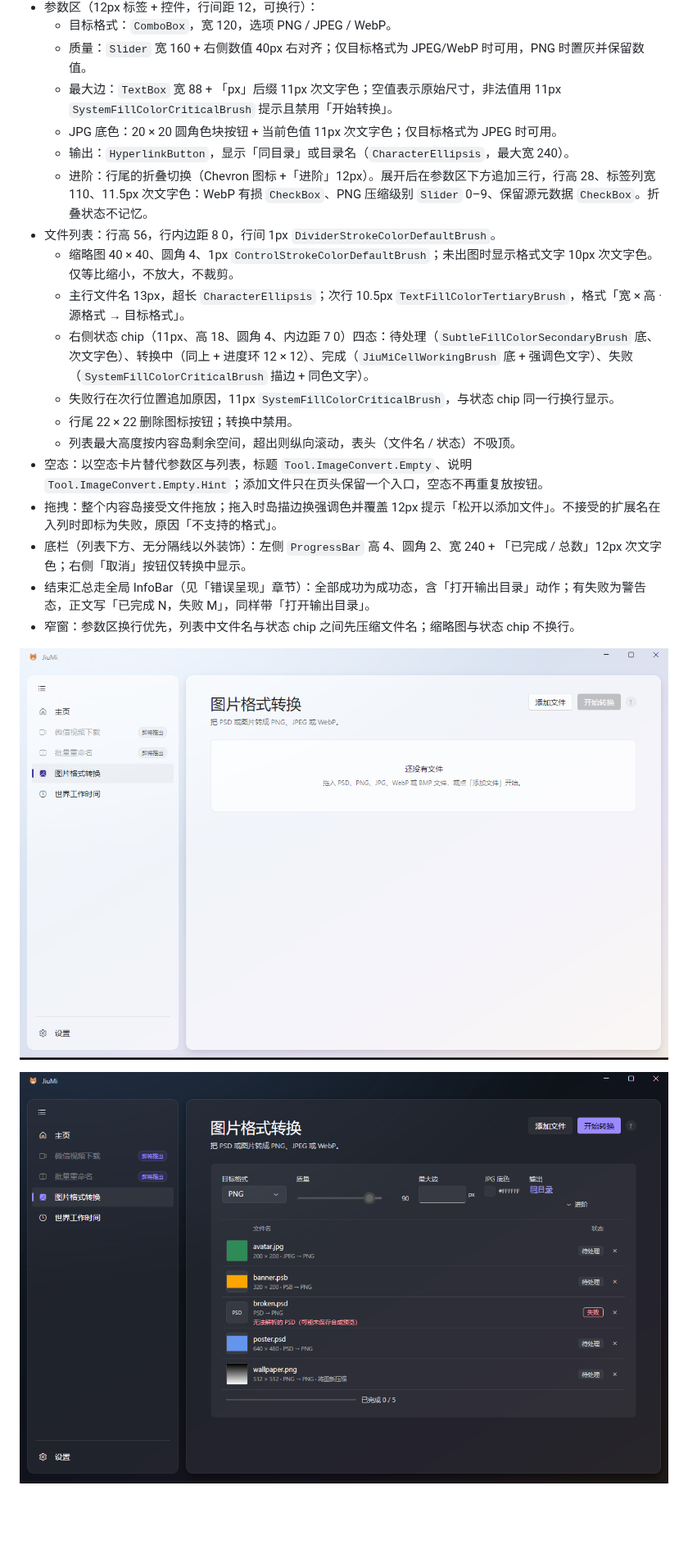
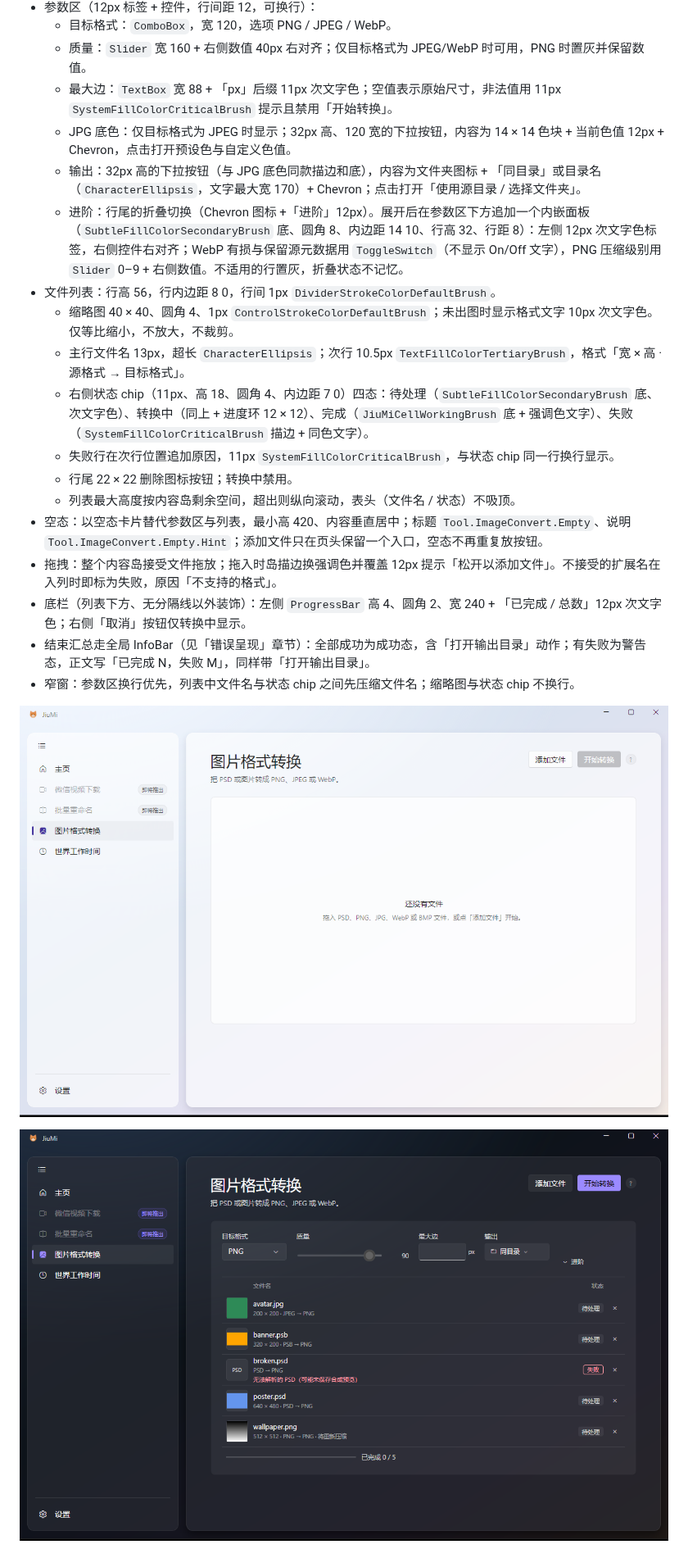
Before and after one commit to ZLiLiang/JiuMi, a Markdown page: docs/ui-spec.md, the part around the change. Shown at 82% size. GitHub-like rendering; pictures changed too: docs/images/image-convert-dark.png, docs/images/image-convert-light.png; blank space fills up the shorter version.

```diff
--- a/docs/ui-spec.md
+++ b/docs/ui-spec.md
@@ -229,9 +229,9 @@ JiuMi 应用外壳的视觉与交互规格。跨模块的结构规则见 [`docs/
   - 目标格式：`ComboBox`，宽 120，选项 PNG / JPEG / WebP。
   - 质量：`Slider` 宽 160 + 右侧数值 40px 右对齐；仅目标格式为 JPEG/WebP 时可用，PNG 时置灰并保留数值。
   - 最大边：`TextBox` 宽 88 + 「px」后缀 11px 次文字色；空值表示原始尺寸，非法值用 11px `SystemFillColorCriticalBrush` 提示且禁用「开始转换」。
-  - JPG 底色：20 × 20 圆角色块按钮 + 当前色值 11px 次文字色；仅目标格式为 JPEG 时可用。
-  - 输出：`HyperlinkButton`，显示「同目录」或目录名（`CharacterEllipsis`，最大宽 240）。
-  - 进阶：行尾的折叠切换（Chevron 图标 +「进阶」12px）。展开后在参数区下方追加三行，行高 28、标签列宽 110、11.5px 次文字色：WebP 有损 `CheckBox`、PNG 压缩级别 `Slider` 0–9、保留源元数据 `CheckBox`。折叠状态不记忆。
+  - JPG 底色：仅目标格式为 JPEG 时显示；32px 高、120 宽的下拉按钮，内容为 14 × 14 色块 + 当前色值 12px + Chevron，点击打开预设色与自定义色值。
+  - 输出：32px 高的下拉按钮（与 JPG 底色同款描边和底），内容为文件夹图标 + 「同目录」或目录名（`CharacterEllipsis`，文字最大宽 170）+ Chevron；点击打开「使用源目录 / 选择文件夹」。
+  - 进阶：行尾的折叠切换（Chevron 图标 +「进阶」12px）。展开后在参数区下方追加一个内嵌面板（`SubtleFillColorSecondaryBrush` 底、圆角 8、内边距 14 10、行高 32、行距 8）：左侧 12px 次文字色标签，右侧控件右对齐；WebP 有损与保留源元数据用 `ToggleSwitch`（不显示 On/Off 文字），PNG 压缩级别用 `Slider` 0–9 + 右侧数值。不适用的行置灰，折叠状态不记忆。
 - 文件列表：行高 56，行内边距 8 0，行间 1px `DividerStrokeColorDefaultBrush`。
   - 缩略图 40 × 40、圆角 4、1px `ControlStrokeColorDefaultBrush`；未出图时显示格式文字 10px 次文字色。仅等比缩小，不放大，不裁剪。
   - 主行文件名 13px，超长 `CharacterEllipsis`；次行 10.5px `TextFillColorTertiaryBrush`，格式「宽 × 高 · 源格式 → 目标格式」。
@@ -239,7 +239,7 @@ JiuMi 应用外壳的视觉与交互规格。跨模块的结构规则见 [`docs/
   - 失败行在次行位置追加原因，11px `SystemFillColorCriticalBrush`，与状态 chip 同一行换行显示。
   - 行尾 22 × 22 删除图标按钮；转换中禁用。
   - 列表最大高度按内容岛剩余空间，超出则纵向滚动，表头（文件名 / 状态）不吸顶。
-- 空态：以空态卡片替代参数区与列表，标题 `Tool.ImageConvert.Empty`、说明 `Tool.ImageConvert.Empty.Hint`；添加文件只在页头保留一个入口，空态不再重复放按钮。
+- 空态：以空态卡片替代参数区与列表，最小高 420、内容垂直居中；标题 `Tool.ImageConvert.Empty`、说明 `Tool.ImageConvert.Empty.Hint`；添加文件只在页头保留一个入口，空态不再重复放按钮。
 - 拖拽：整个内容岛接受文件拖放；拖入时岛描边换强调色并覆盖 12px 提示「松开以添加文件」。不接受的扩展名在入列时即标为失败，原因「不支持的格式」。
 - 底栏（列表下方、无分隔线以外装饰）：左侧 `ProgressBar` 高 4、圆角 2、宽 240 + 「已完成 / 总数」12px 次文字色；右侧「取消」按钮仅转换中显示。
 - 结束汇总走全局 InfoBar（见「错误呈现」章节）：全部成功为成功态，含「打开输出目录」动作；有失败为警告态，正文写「已完成 N，失败 M」，同样带「打开输出目录」。
```
Also changed, not shown: docs/images/image-convert-failure.png, 3 other files.
